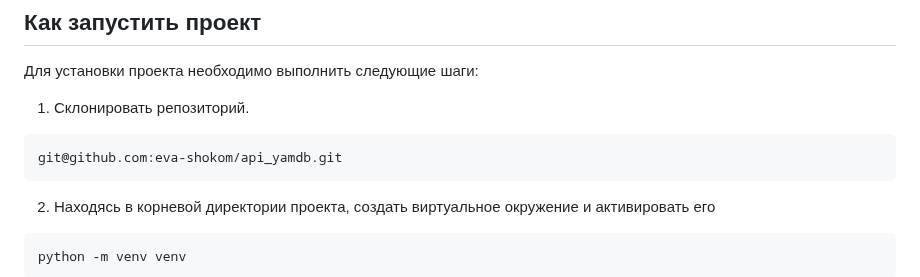
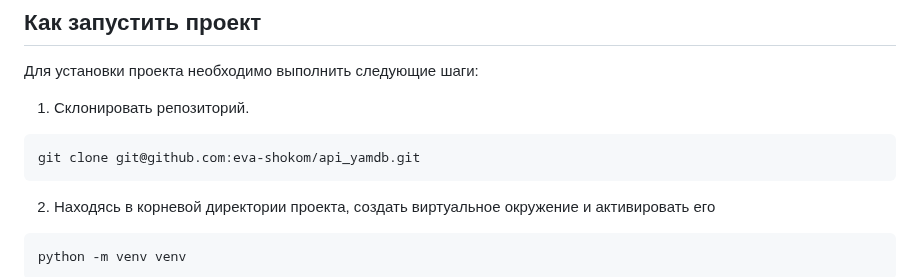
Before and after one commit to eva-shokom/api_yamdb, a Markdown page: README.md, the part around the change. GitHub-like rendering.

````diff
--- a/README.md
+++ b/README.md
@@ -51,7 +51,7 @@
 1. Склонировать репозиторий.
 
 ```bash
-git@github.com:eva-shokom/api_yamdb.git
+git clone git@github.com:eva-shokom/api_yamdb.git
 ```
 
 2. Находясь в корневой директории проекта, создать виртуальное окружение и активировать его
````
